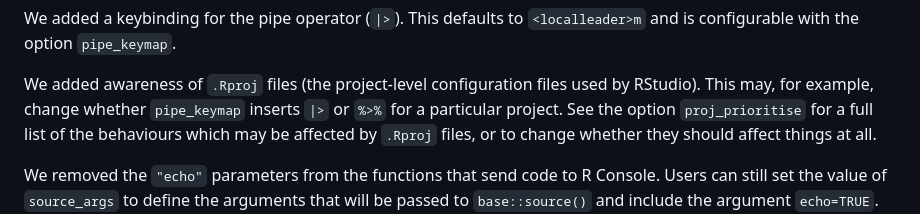
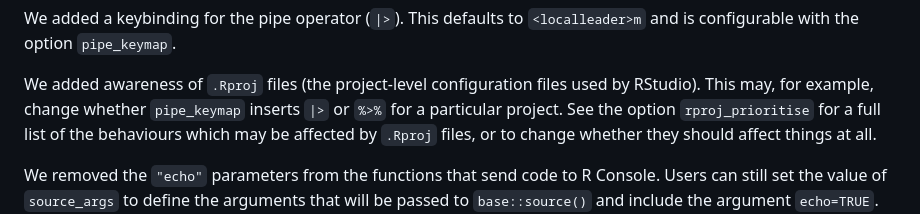
Before and after one commit to R-nvim/R.nvim, a Markdown page: README.md, the part around the change. Rendered like a GitHub page.

Commit message:
fix typo in readme

```diff
--- a/README.md
+++ b/README.md
@@ -113,7 +113,7 @@ We added a keybinding for the pipe operator (`|>`). This defaults to
 
 We added awareness of `.Rproj` files (the project-level configuration
 files used by RStudio). This may, for example, change whether `pipe_keymap`
-inserts `|>` or `%>%` for a particular project. See the option `proj_prioritise`
+inserts `|>` or `%>%` for a particular project. See the option `rproj_prioritise`
 for a full list of the behaviours which may be affected by `.Rproj` files,
 or to change whether they should affect things at all.
 
```
